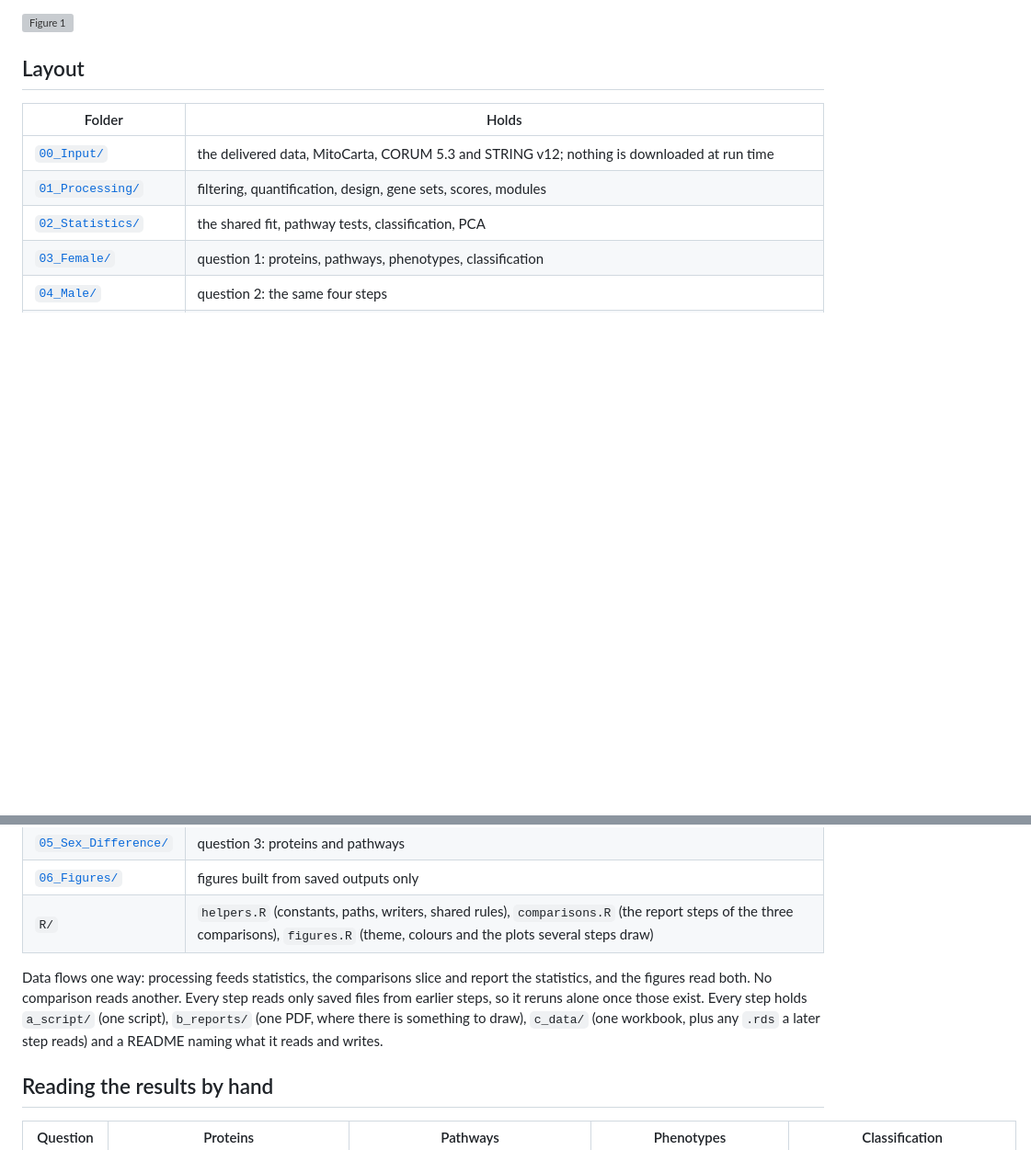
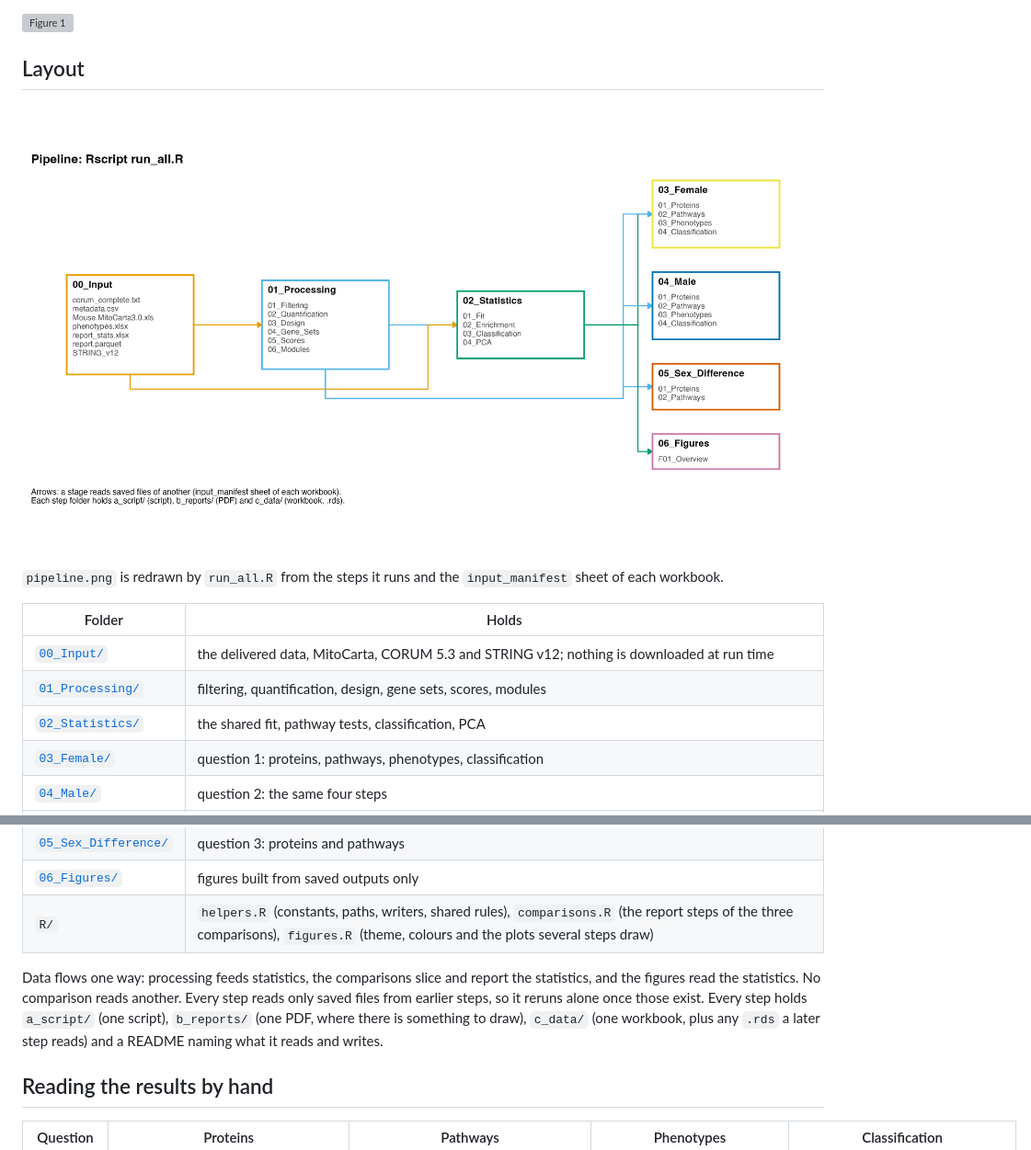
Before and after one commit to Dustyn-T-Lewis/PAS_2026, a Markdown page: README.md, 2 parts joined by grey strips. Shown at 92% size. GitHub-like rendering; pictures changed too: pipeline.png (added); blank space fills up the shorter version; grey boxes are pictures that could not be loaded.

Commit message:
draw pipeline.png from the steps run_all.R runs and what their workbooks say they read

```diff
--- a/README.md
+++ b/README.md
@@ -14,6 +14,10 @@ Differences between females and males at baseline are not a question here. They
 
 ## Layout
 
+![Pipeline](pipeline.png)
+
+`pipeline.png` is redrawn by `run_all.R` from the steps it runs and the `input_manifest` sheet of each workbook.
+
 | Folder | Holds |
 |---|---|
 | [`00_Input/`](00_Input/README.md) | the delivered data, MitoCarta, CORUM 5.3 and STRING v12; nothing is downloaded at run time |
@@ -25,7 +29,7 @@ Differences between females and males at baseline are not a question here. They
 | [`06_Figures/`](06_Figures/README.md) | figures built from saved outputs only |
 | `R/` | `helpers.R` (constants, paths, writers, shared rules), `comparisons.R` (the report steps of the three comparisons), `figures.R` (theme, colours and the plots several steps draw) |
 
-Data flows one way: processing feeds statistics, the comparisons slice and report the statistics, and the figures read both. No comparison reads another. Every step reads only saved files from earlier steps, so it reruns alone once those exist. Every step holds `a_script/` (one script), `b_reports/` (one PDF, where there is something to draw), `c_data/` (one workbook, plus any `.rds` a later step reads) and a README naming what it reads and writes.
+Data flows one way: processing feeds statistics, the comparisons slice and report the statistics, and the figures read the statistics. No comparison reads another. Every step reads only saved files from earlier steps, so it reruns alone once those exist. Every step holds `a_script/` (one script), `b_reports/` (one PDF, where there is something to draw), `c_data/` (one workbook, plus any `.rds` a later step reads) and a README naming what it reads and writes.
 
 ## Reading the results by hand
 
```
Also changed, not shown: 2 other files.
